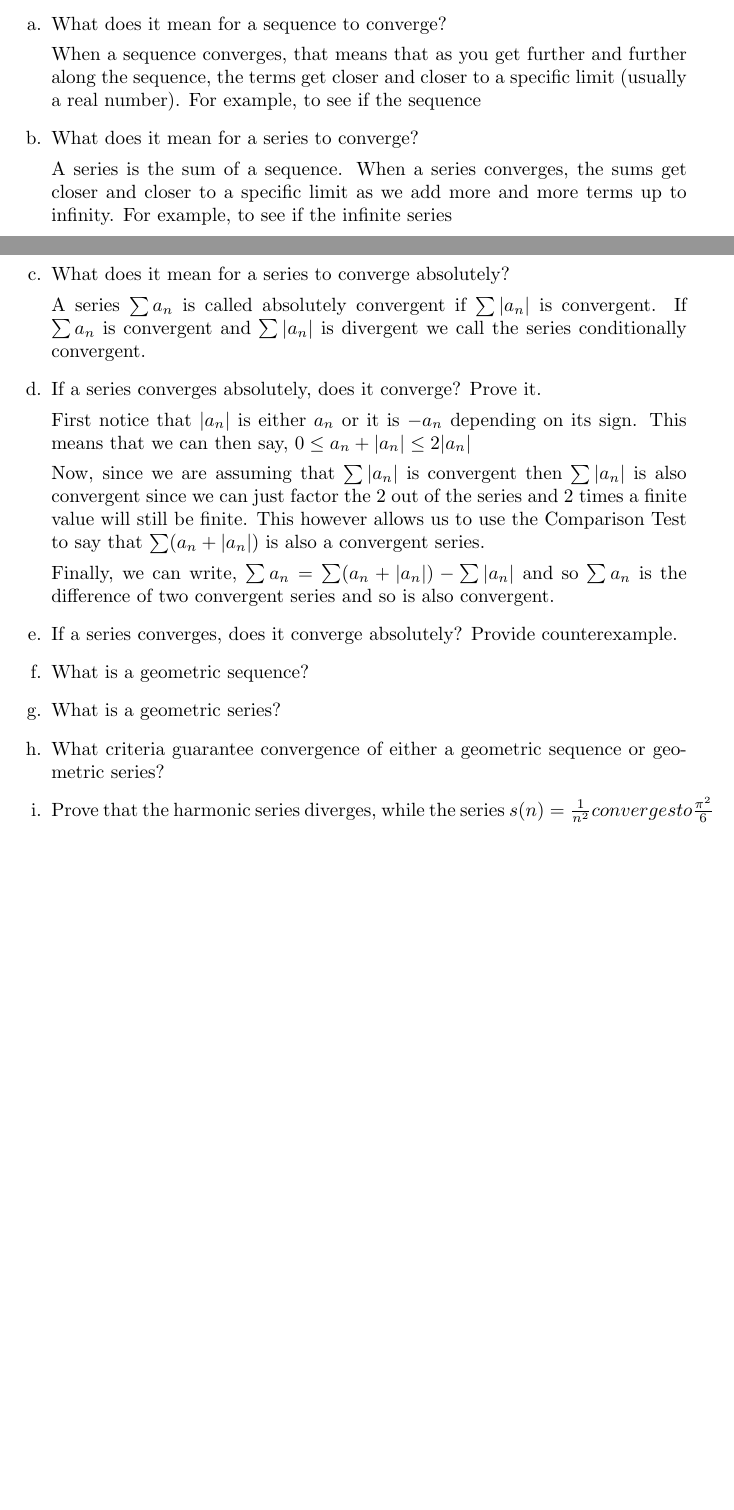
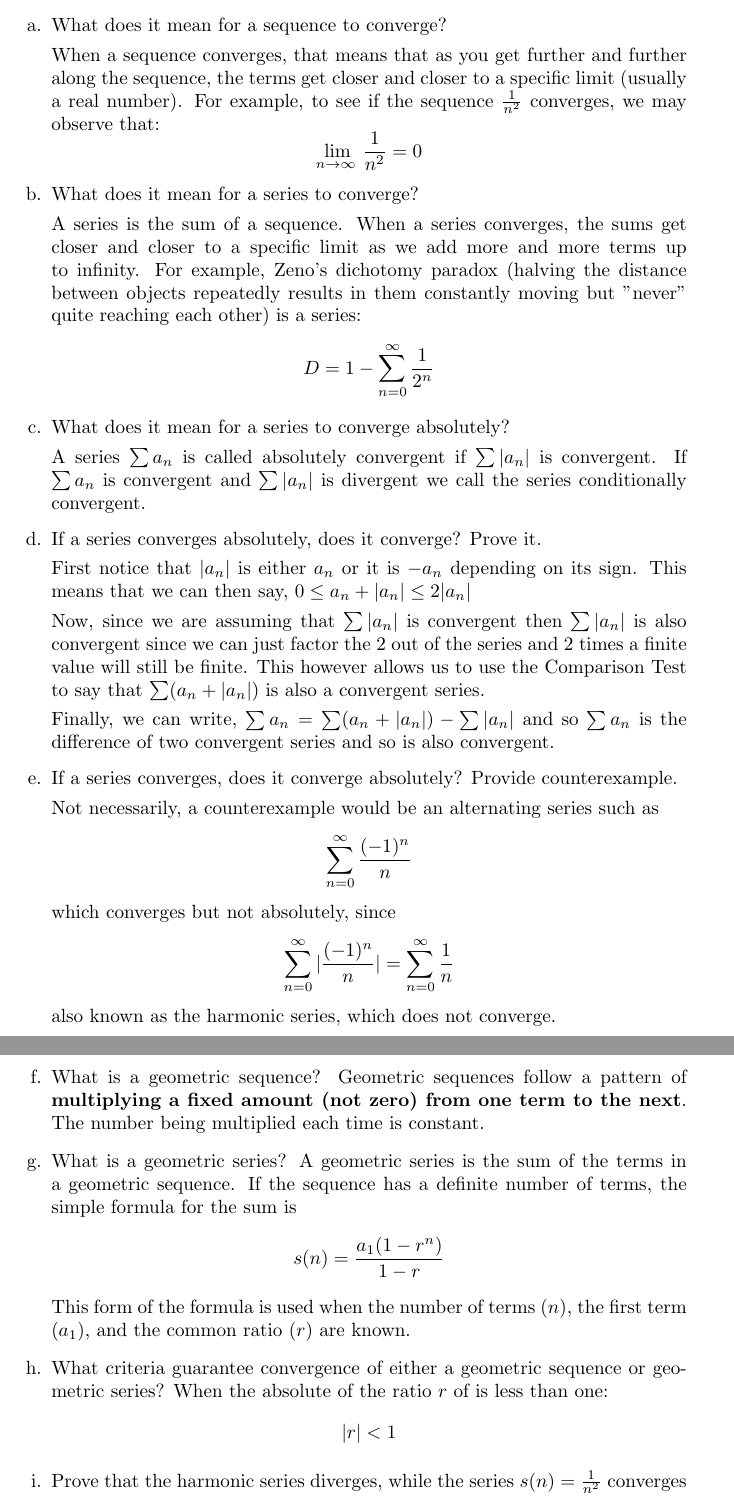
Before and after one commit to t-jf/arch-hw-mat-203, a LaTeX document (a.tex): two parts of pages 6 and 7 of 8 before the commit and two parts of pages 7 and 8 of 9 after it, joined at a grey line, cut so that both start at the same text, the shorter picture padded with empty space. Compiled offline with pdfLaTeX.

Commit message:
Add proofs for seq/series subitems

```diff
--- a/a.tex
+++ b/a.tex
@@ -164,11 +162,13 @@
 \begin{enumerate}[a.]
 	\item What does it mean for a sequence to converge?
 
-	When a sequence converges, that means that as you get further and further along the sequence, the terms get closer and closer to a specific limit (usually a real number). For example, to see if the sequence
+	When a sequence converges, that means that as you get further and further along the sequence, the terms get closer and closer to a specific limit (usually a real number). For example, to see if the sequence $\frac{1}{n^2}$ converges, we may observe that:
+	\[\lim _{n \to \infty \:}\frac{1}{n^2}=0\]
 
 	\item What does it mean for a series to converge?
 
-    A series is the sum of a sequence. When a series converges, the sums get closer and closer to a specific limit as we add more and more terms up to infinity. For example, to see if the infinite series
+    A series is the sum of a sequence. When a series converges, the sums get closer and closer to a specific limit as we add more and more terms up to infinity. For example, Zeno's dichotomy paradox (halving the distance between objects repeatedly results in them constantly moving but "never" quite reaching each other) is a series:
+    \[D = 1 - \sum_{n=0}^{\infty}\frac{1}{2^n}\]
 
 	\item What does it mean for a series to converge absolutely?
 
@@ -184,9 +184,19 @@
 
 	\item If a series converges, does it converge absolutely? Provide counterexample.
 
-
-
+	Not necessarily, a counterexample would be an alternating series such as
+	\[\sum_{n=0}^{\infty}\frac{(-1)^n}{n}\]
+	which converges but not absolutely, since
+	\[\sum_{n=0}^{\infty}|\frac{(-1)^n}{n}| = \sum_{n=0}^{\infty}\frac{1}{n}\]
+	also known as the harmonic series, which does not converge.
 	\item What is a geometric sequence?
+	Geometric sequences follow a pattern of \textbf{multiplying a fixed amount (not zero) from one term to the next}. The number being multiplied each time is constant.
 	\item What is a geometric series?
+	A geometric series is the sum of the terms in a geometric sequence. If the sequence has a definite number of terms, the simple formula for the sum is
+    \[s(n) = \frac{a_1(1-r^n)}{1-r}\]
+    This form of the formula is used when the number of terms ($n$), the first term ($a_1$), and the common ratio ($r$) are known.
 	\item What criteria guarantee convergence of either a geometric sequence or geometric series?
-	\item Prove that the harmonic series diverges, while the series $s(n) = \frac{1}{n^2} converges to \frac{\pi^2}{6}$
+	When the absolute of the ratio $r$ of is less than one:
+	\[|r| < 1\]
+	\item Prove that the harmonic series diverges, while the series $s(n) = \frac{1}{n^2} $ converges
+	\[s(n) = \frac{1}{n} = 1+\frac{1}{2}+\frac{1}{3}+\frac{1}{4}+\frac{1}{5}+\frac{1}{6}\cdots\]
```
Also changed, not shown: a.tex (36 more changed lines).
